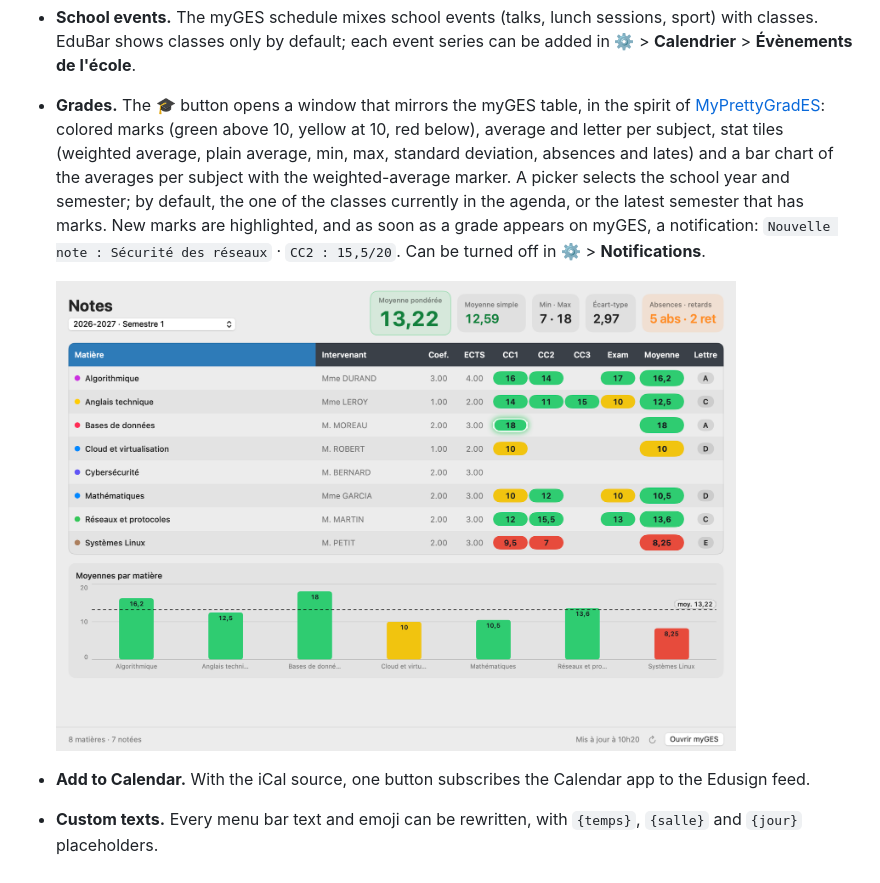
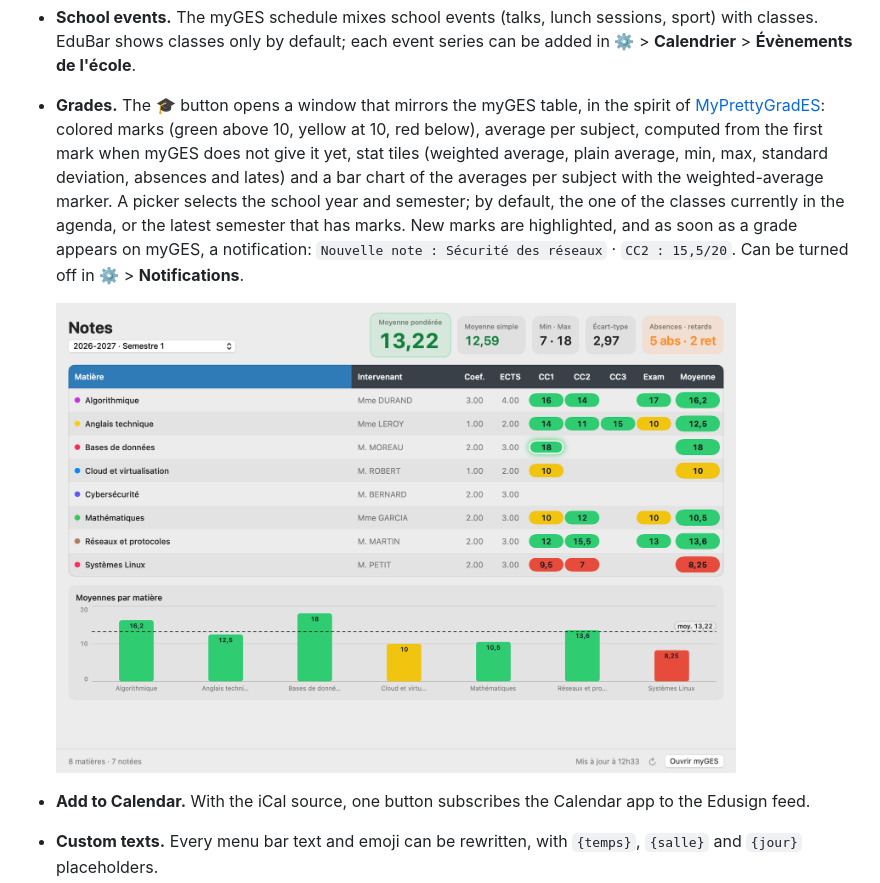
Before and after one commit to Ailcope/EduBar, a Markdown page: README.en.md, the part around the change. GitHub-like rendering; pictures changed too: docs/screenshots/grades.png.

```diff
--- a/README.en.md
+++ b/README.en.md
@@ -108,7 +108,7 @@ Screenshots show made-up subjects, rooms, names and weather (`EduBar --snapshot
 - **Language.** In ⚙️ > **App** > **Language**: Automatic (French if French is among the Mac's languages, otherwise English), Français or English. The change applies immediately, no relaunch: menu, menu bar, notifications, dates. Course names, rooms and instructors come from myGES and are not translated.
 - **Copy diagnostics.** A button at the bottom of the settings copies the version, app location, quarantine and calendar state for a bug report. Never the URL.
 - **School events.** The myGES schedule mixes school events (talks, lunch sessions, sport) with classes. EduBar shows classes only by default; each event series can be added in ⚙️ > **Calendrier** > **Évènements de l'école**.
-- **Grades.** The 🎓 button opens a window that mirrors the myGES table, in the spirit of [MyPrettyGradES](https://github.com/Ailcope/MyPrettyGradES): colored marks (green above 10, yellow at 10, red below), average and letter per subject, stat tiles (weighted average, plain average, min, max, standard deviation, absences and lates) and a bar chart of the averages per subject with the weighted-average marker. A picker selects the school year and semester; by default, the one of the classes currently in the agenda, or the latest semester that has marks. New marks are highlighted, and as soon as a grade appears on myGES, a notification: `Nouvelle note : Sécurité des réseaux` · `CC2 : 15,5/20`. Can be turned off in ⚙️ > **Notifications**.
+- **Grades.** The 🎓 button opens a window that mirrors the myGES table, in the spirit of [MyPrettyGradES](https://github.com/Ailcope/MyPrettyGradES): colored marks (green above 10, yellow at 10, red below), average per subject, computed from the first mark when myGES does not give it yet, stat tiles (weighted average, plain average, min, max, standard deviation, absences and lates) and a bar chart of the averages per subject with the weighted-average marker. A picker selects the school year and semester; by default, the one of the classes currently in the agenda, or the latest semester that has marks. New marks are highlighted, and as soon as a grade appears on myGES, a notification: `Nouvelle note : Sécurité des réseaux` · `CC2 : 15,5/20`. Can be turned off in ⚙️ > **Notifications**.
 
   <picture><source media="(prefers-color-scheme: dark)" srcset="docs/screenshots/grades-dark.png"><img src="docs/screenshots/grades.png" width="680" alt="Grades window, table per semester"></picture>
 
```
Also changed, not shown: README.md (+1 -1 lines), docs/screenshots/grades-dark.png, 4 other files.
